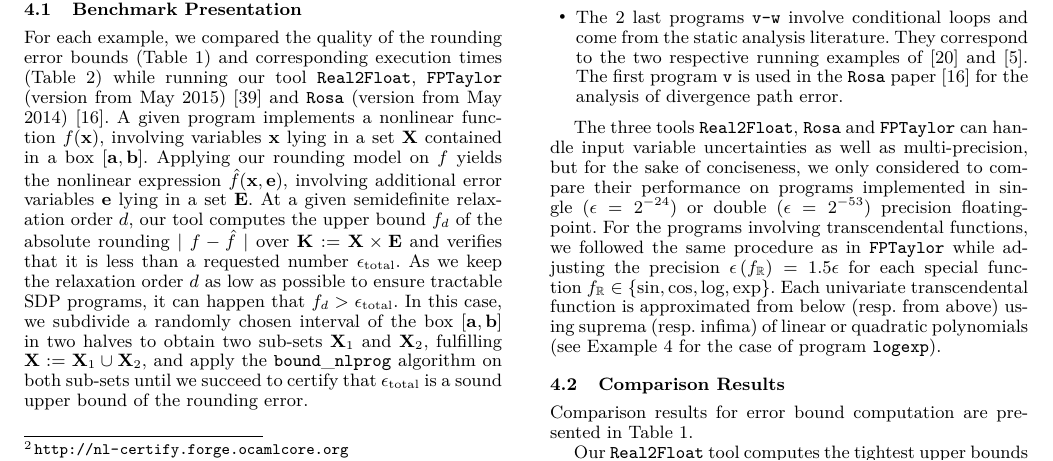
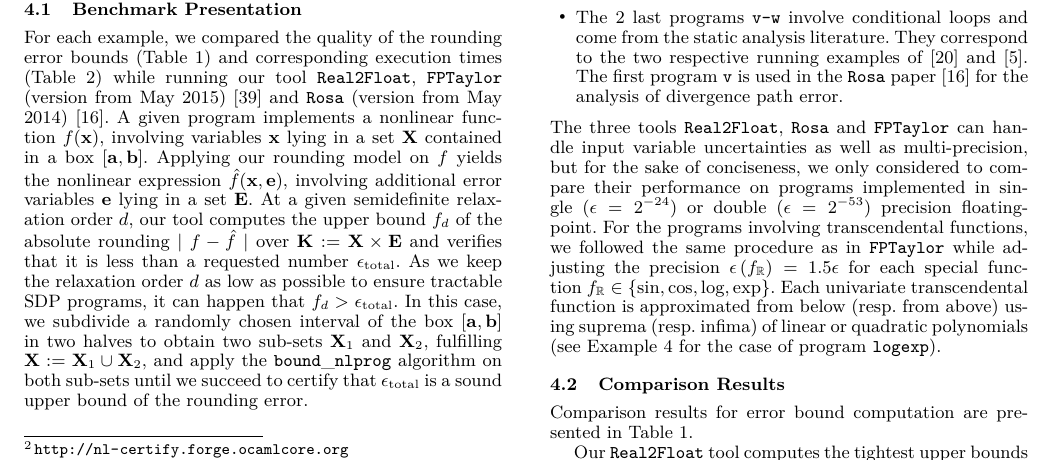
Before and after one commit to afd/real2float, a LaTeX paper (paper/roundsdp.tex): part of page 9 of 14, cut so that both start at the same text. Compiled offline with pdfLaTeX; a missing font is replaced by an installed copy or a similar font.

Commit message:
end revision with Ally comments

```diff
--- a/paper/roundsdp.tex
+++ b/paper/roundsdp.tex
@@ -993,14 +993,7 @@
 \item The $4$ programs \code{r-u} involve transcendental functions. The two programs \code{r} and \code{s} are used in the $\fptaylor$ paper~\cite{fptaylor15} and correspond respectively to the program \code{logexp} (see Example~\ref{ex:logexp}) and the program \code{sphere} taken from NASA World Wind Java SDK~\cite{NASA}. The $2$ programs \code{t} and \code{q} respectively implement the functions coming from the optimization problems \textit{Hartman 3} and \textit{Hartman 6} in~\cite{Ali05}, involving both sums of exponential functions composed with quadratic polynomials.
 \item The $2$ last programs \code{v-w} involve conditional loops and come from the static analysis literature. They correspond to the two respective running examples of~\cite{Zonotope10} and~\cite{Marechal14}. The first program \code{v} is used in the $\rosa$ paper~\cite{Darulova14Popl} for the analysis of divergence path error.
 \end{itemize}
-
-The three tools $\realtofloat$, $\rosa$ and $\fptaylor$ can handle input variable uncertainties as well as multi-precision, but for the sake of conciseness, we only considered to compare their performance on programs implemented in single ($\epsilon = 2^{-24}$) or double ($\epsilon = 2^{-53}$) precision floating-point.
-For the programs involving transcendental functions, we followed the same procedure as in $\fptaylor$ while adjusting the precision $\epsilon \,  (f_{\R}) = 1.5 \epsilon$ for each special function $f_{\R} \in \{\sin, \cos, \log, \exp \}$. Each univariate transcendental function is approximated from below (resp.~from above) using suprema (resp.~infima) of linear or quadratic polynomials (see Example~\ref{ex:logexp} for the case of program \code{logexp}).
 %
-\subsection{Comparison Results}
-%
-Comparison results for error bound computation are presented in Table~\ref{table:error}.
-
 \begin{table*}[!ht]
 %\small
 \begin{center}
@@ -1009,6 +1002,13 @@
 \label{table:error}
 \end{center}
 \end{table*}
+%
+The three tools $\realtofloat$, $\rosa$ and $\fptaylor$ can handle input variable uncertainties as well as multi-precision, but for the sake of conciseness, we only considered to compare their performance on programs implemented in single ($\epsilon = 2^{-24}$) or double ($\epsilon = 2^{-53}$) precision floating-point.
+For the programs involving transcendental functions, we followed the same procedure as in $\fptaylor$ while adjusting the precision $\epsilon \,  (f_{\R}) = 1.5 \epsilon$ for each special function $f_{\R} \in \{\sin, \cos, \log, \exp \}$. Each univariate transcendental function is approximated from below (resp.~from above) using suprema (resp.~infima) of linear or quadratic polynomials (see Example~\ref{ex:logexp} for the case of program \code{logexp}).
+%
+\subsection{Comparison Results}
+%
+Comparison results for error bound computation are presented in Table~\ref{table:error}.
 
 Our $\realtofloat$ tool computes the tightest upper bounds for $19$ out of $\nbenchs$ benchmarks. For the $3$ programs \code{a-c} involving rational functions and the program \code{t} encoding Problem~\textit{Hartman 3}, $\fptaylor$ computes the tightest bounds. The symbol $\divzero$ means that the IA procedure aborts with a division by zero exception, which typically occurs when computing too coarse interval enclosures of rational function denominators.
 One current limitation of $\realtofloat$ is its ability to manipulate symbolic expressions, e.g. computing rational function derivatives or yielding reduction to the same denominator. Performance of $\fptaylor$ are better in this case, as it handles properly these operations through the interface with the \textsc{Maxima} computer algebra system~\cite{maxima}.
```
Also changed, not shown: paper/roundsdp.tex (11 more changed lines).
